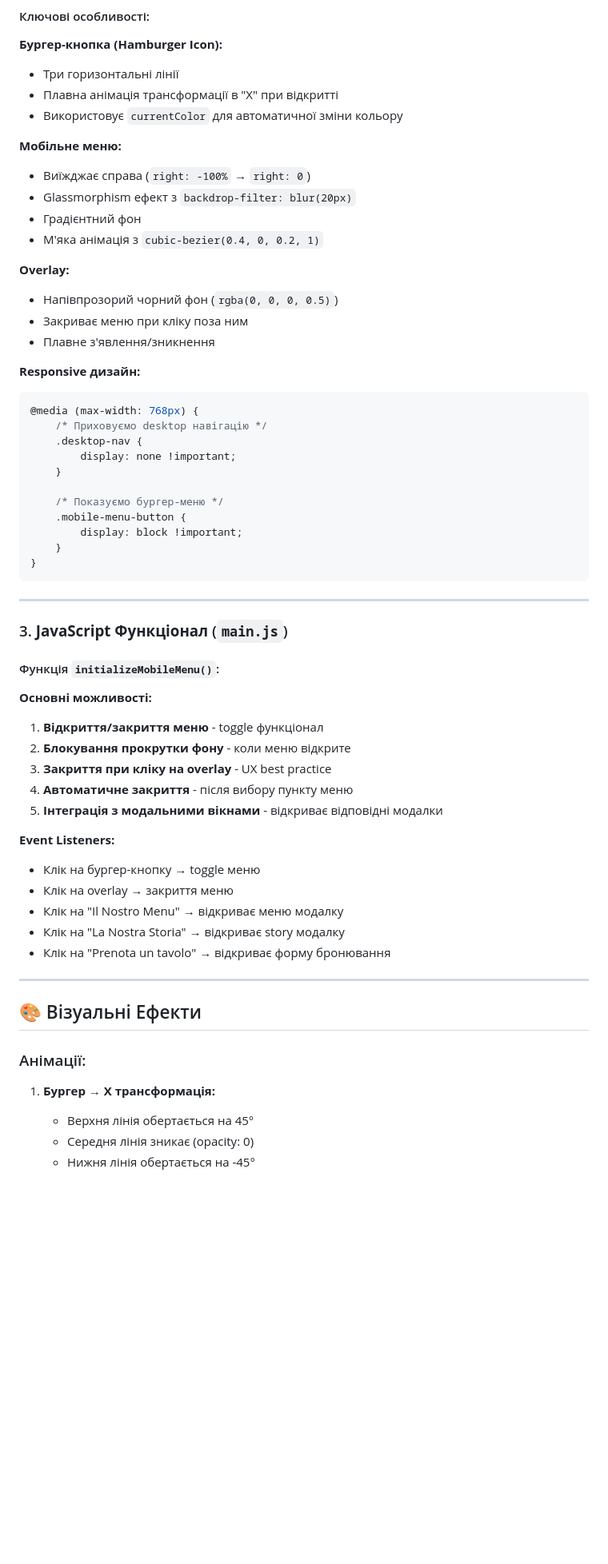
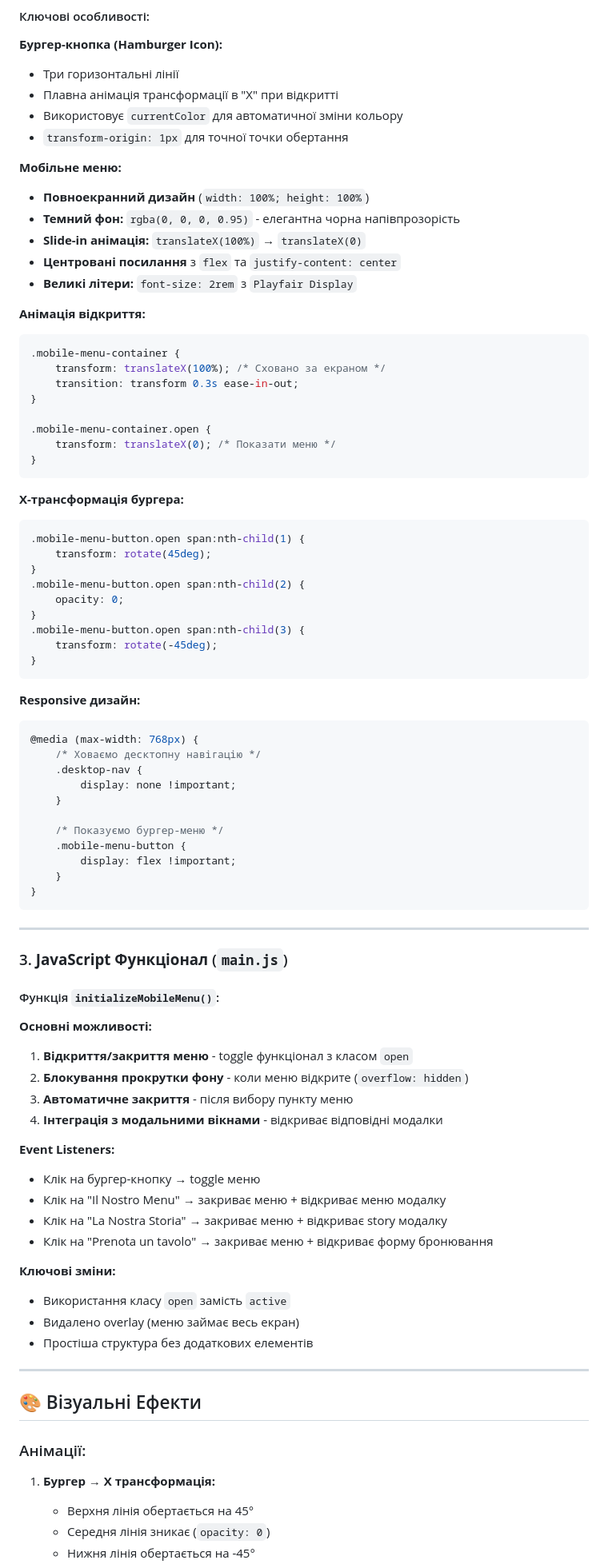
Before and after one commit to Eugen1189/Cucina-di-Sofia, a Markdown page: BURGER_MENU_IMPLEMENTATION.md, the part around the change printed below. Shown: that part at 80% size. GitHub-like rendering; blank space fills up the shorter version.

Commit message:
Update burger menu documentation with fullscreen design details

````diff
--- a/BURGER_MENU_IMPLEMENTATION.md
+++ b/BURGER_MENU_IMPLEMENTATION.md
@@ -50,29 +50,51 @@
 - Три горизонтальні лінії
 - Плавна анімація трансформації в "X" при відкритті
 - Використовує `currentColor` для автоматичної зміни кольору
+- `transform-origin: 1px` для точної точки обертання
 
 **Мобільне меню:**
-- Виїжджає справа (`right: -100%` → `right: 0`)
-- Glassmorphism ефект з `backdrop-filter: blur(20px)`
-- Градієнтний фон
-- М'яка анімація з `cubic-bezier(0.4, 0, 0.2, 1)`
+- **Повноекранний дизайн** (`width: 100%; height: 100%`)
+- **Темний фон:** `rgba(0, 0, 0, 0.95)` - елегантна чорна напівпрозорість
+- **Slide-in анімація:** `translateX(100%)` → `translateX(0)`
+- **Центровані посилання** з `flex` та `justify-content: center`
+- **Великі літери:** `font-size: 2rem` з `Playfair Display`
 
-**Overlay:**
-- Напівпрозорий чорний фон (`rgba(0, 0, 0, 0.5)`)
-- Закриває меню при кліку поза ним
-- Плавне з'явлення/зникнення
+**Анімація відкриття:**
+```css
+.mobile-menu-container {
+    transform: translateX(100%); /* Сховано за екраном */
+    transition: transform 0.3s ease-in-out;
+}
+
+.mobile-menu-container.open {
+    transform: translateX(0); /* Показати меню */
+}
+```
+
+**X-трансформація бургера:**
+```css
+.mobile-menu-button.open span:nth-child(1) {
+    transform: rotate(45deg);
+}
+.mobile-menu-button.open span:nth-child(2) {
+    opacity: 0;
+}
+.mobile-menu-button.open span:nth-child(3) {
+    transform: rotate(-45deg);
+}
+```
 
 **Responsive дизайн:**
 ```css
 @media (max-width: 768px) {
-    /* Приховуємо desktop навігацію */
+    /* Ховаємо десктопну навігацію */
     .desktop-nav {
         display: none !important;
     }
 
     /* Показуємо бургер-меню */
     .mobile-menu-button {
-        display: block !important;
+        display: flex !important;
     }
 }
 ```
@@ -84,18 +106,21 @@
 #### Функція `initializeMobileMenu()`:
 
 **Основні можливості:**
-1. **Відкриття/закриття меню** - toggle функціонал
-2. **Блокування прокрутки фону** - коли меню відкрите
-3. **Закриття при кліку на overlay** - UX best practice
-4. **Автоматичне закриття** - після вибору пункту меню
-5. **Інтеграція з модальними вікнами** - відкриває відповідні модалки
+1. **Відкриття/закриття меню** - toggle функціонал з класом `open`
+2. **Блокування прокрутки фону** - коли меню відкрите (`overflow: hidden`)
+3. **Автоматичне закриття** - після вибору пункту меню
+4. **Інтеграція з модальними вікнами** - відкриває відповідні модалки
 
 **Event Listeners:**
 - Клік на бургер-кнопку → toggle меню
-- Клік на overlay → закриття меню
-- Клік на "Il Nostro Menu" → відкриває меню модалку
-- Клік на "La Nostra Storia" → відкриває story модалку
-- Клік на "Prenota un tavolo" → відкриває форму бронювання
+- Клік на "Il Nostro Menu" → закриває меню + відкриває меню модалку
+- Клік на "La Nostra Storia" → закриває меню + відкриває story модалку
+- Клік на "Prenota un tavolo" → закриває меню + відкриває форму бронювання
+
+**Ключові зміни:**
+- Використання класу `open` замість `active`
+- Видалено overlay (меню займає весь екран)
+- Простіша структура без додаткових елементів
 
 ---
 
@@ -104,5 +129,5 @@
 ### Анімації:
 1. **Бургер → X трансформація:**
    - Верхня лінія обертається на 45°
-   - Середня лінія зникає (opacity: 0)
+   - Середня лінія зникає (`opacity: 0`)
    - Нижня лінія обертається на -45°
````
Also changed, not shown: other parts of BURGER_MENU_IMPLEMENTATION.md (+51 -25 lines).
